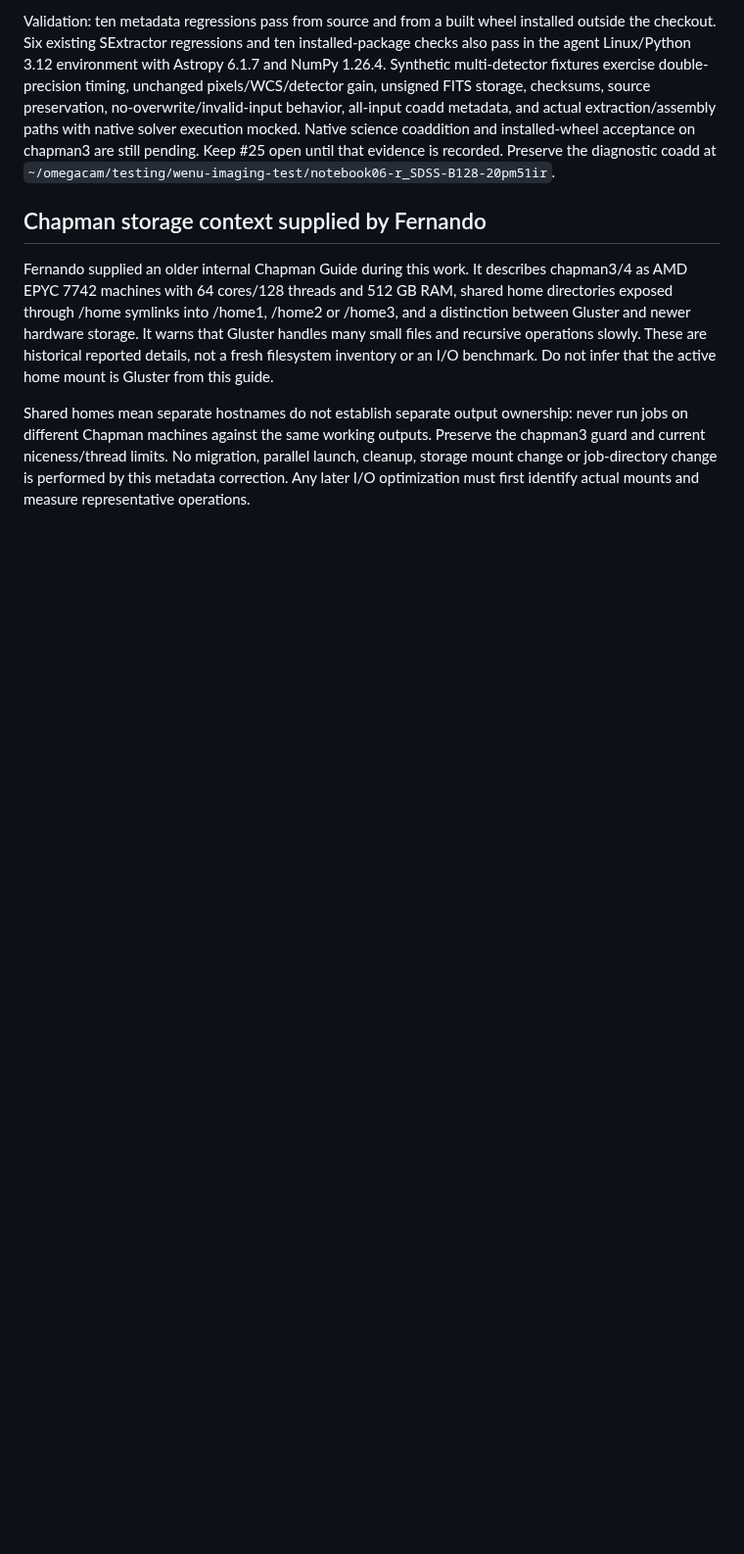
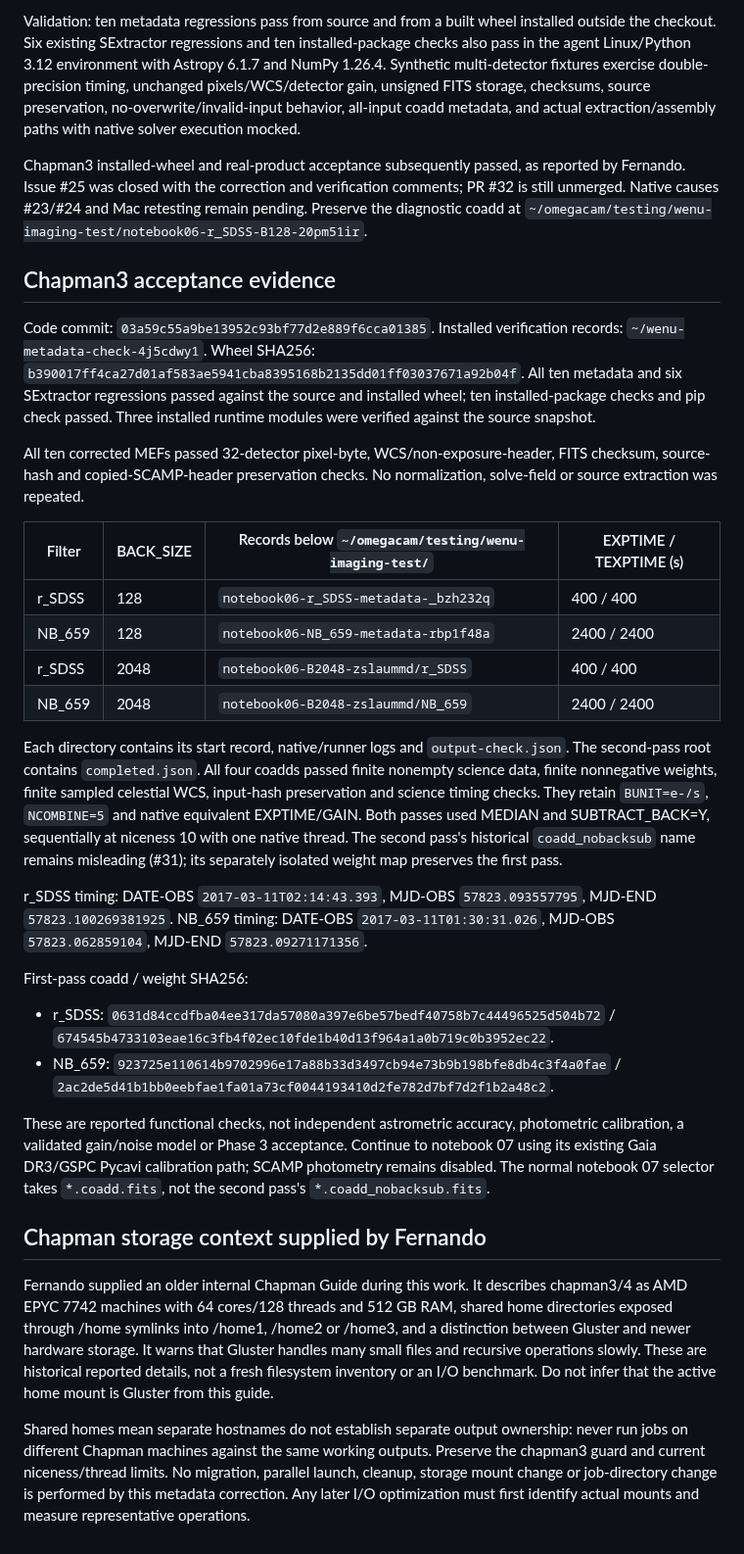
Before and after one commit to fselman/wenu-imaging, a Markdown page: docs/developer/science-metadata-correction.md, the part around the change. Shown at 98% size. Rendered like a GitHub page; blank space fills up the shorter version.

Commit message:
Record installed metadata correction and four passing chapman3 coadds

```diff
--- a/docs/developer/science-metadata-correction.md
+++ b/docs/developer/science-metadata-correction.md
@@ -49,10 +49,61 @@ installed-package checks also pass in the agent Linux/Python 3.12 environment
 with Astropy 6.1.7 and NumPy 1.26.4. Synthetic multi-detector fixtures exercise double-precision timing,
 unchanged pixels/WCS/detector gain, unsigned FITS storage, checksums, source
 preservation, no-overwrite/invalid-input behavior, all-input coadd metadata, and
-actual extraction/assembly paths with native solver execution mocked. Native
-science coaddition and installed-wheel acceptance on chapman3 are still pending.
-Keep #25 open until that evidence is recorded. Preserve the diagnostic coadd at
+actual extraction/assembly paths with native solver execution mocked.
+
+Chapman3 installed-wheel and real-product acceptance subsequently passed, as
+reported by Fernando. Issue #25 was closed with the correction and verification
+comments; PR #32 is still unmerged. Native causes #23/#24 and Mac retesting
+remain pending. Preserve the diagnostic coadd at
 `~/omegacam/testing/wenu-imaging-test/notebook06-r_SDSS-B128-20pm51ir`.
+
+
+## Chapman3 acceptance evidence
+
+Code commit: `03a59c55a9be13952c93bf77d2e889f6cca01385`.
+Installed verification records: `~/wenu-metadata-check-4j5cdwy1`.
+Wheel SHA256: `b390017ff4ca27d01af583ae5941cba8395168b2135dd01ff03037671a92b04f`.
+All ten metadata and six SExtractor regressions passed against the source and
+installed wheel; ten installed-package checks and pip check passed. Three
+installed runtime modules were verified against the source snapshot.
+
+All ten corrected MEFs passed 32-detector pixel-byte, WCS/non-exposure-header,
+FITS checksum, source-hash and copied-SCAMP-header preservation checks. No
+normalization, solve-field or source extraction was repeated.
+
+| Filter | BACK_SIZE | Records below `~/omegacam/testing/wenu-imaging-test/` | EXPTIME / TEXPTIME (s) |
+| --- | --- | --- | --- |
+| r_SDSS | 128 | `notebook06-r_SDSS-metadata-_bzh232q` | 400 / 400 |
+| NB_659 | 128 | `notebook06-NB_659-metadata-rbp1f48a` | 2400 / 2400 |
+| r_SDSS | 2048 | `notebook06-B2048-zslaummd/r_SDSS` | 400 / 400 |
+| NB_659 | 2048 | `notebook06-B2048-zslaummd/NB_659` | 2400 / 2400 |
+
+Each directory contains its start record, native/runner logs and
+`output-check.json`. The second-pass root contains `completed.json`.
+All four coadds passed finite nonempty science data, finite nonnegative weights,
+finite sampled celestial WCS, input-hash preservation and science timing checks.
+They retain `BUNIT=e-/s`, `NCOMBINE=5` and native equivalent EXPTIME/GAIN.
+Both passes used MEDIAN and SUBTRACT_BACK=Y, sequentially at niceness 10 with
+one native thread. The second pass's historical `coadd_nobacksub` name remains
+misleading (#31); its separately isolated weight map preserves the first pass.
+
+r_SDSS timing: DATE-OBS `2017-03-11T02:14:43.393`, MJD-OBS
+`57823.093557795`, MJD-END `57823.100269381925`.
+NB_659 timing: DATE-OBS `2017-03-11T01:30:31.026`, MJD-OBS
+`57823.062859104`, MJD-END `57823.09271171356`.
+
+First-pass coadd / weight SHA256:
+
+- r_SDSS: `0631d84ccdfba04ee317da57080a397e6be57bedf40758b7c44496525d504b72` /
+  `674545b4733103eae16c3fb4f02ec10fde1b40d13f964a1a0b719c0b3952ec22`.
+- NB_659: `923725e110614b9702996e17a88b33d3497cb94e73b9b198bfe8db4c3f4a0fae` /
+  `2ac2de5d41b1bb0eebfae1fa01a73cf0044193410d2fe782d7bf7d2f1b2a48c2`.
+
+These are reported functional checks, not independent astrometric accuracy,
+photometric calibration, a validated gain/noise model or Phase 3 acceptance.
+Continue to notebook 07 using its existing Gaia DR3/GSPC Pycavi calibration path;
+SCAMP photometry remains disabled. The normal notebook 07 selector takes
+`*.coadd.fits`, not the second pass's `*.coadd_nobacksub.fits`.
 
 
 ## Chapman storage context supplied by Fernando
```
Also changed, not shown: docs/developer/roadmap.md (+7 -2 lines), 1 other file.
